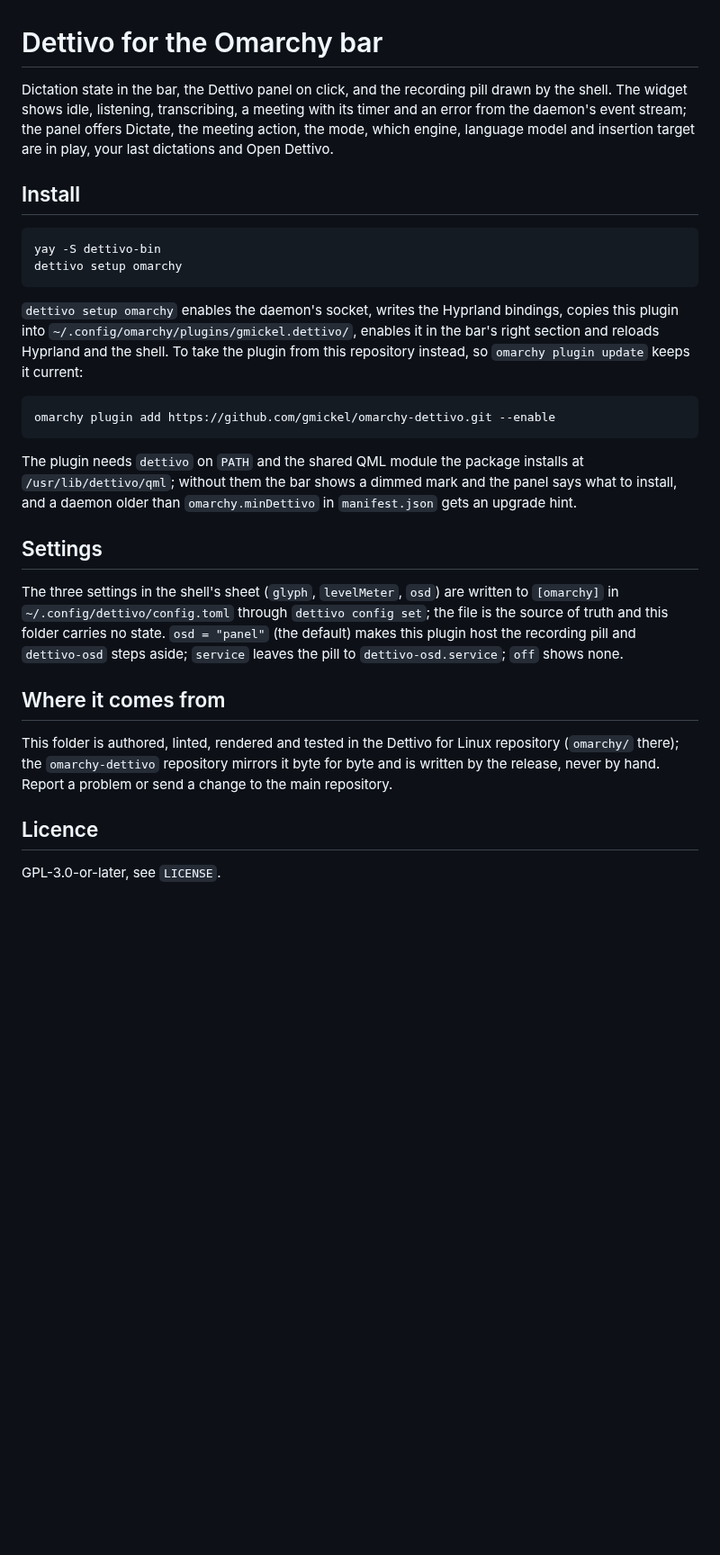
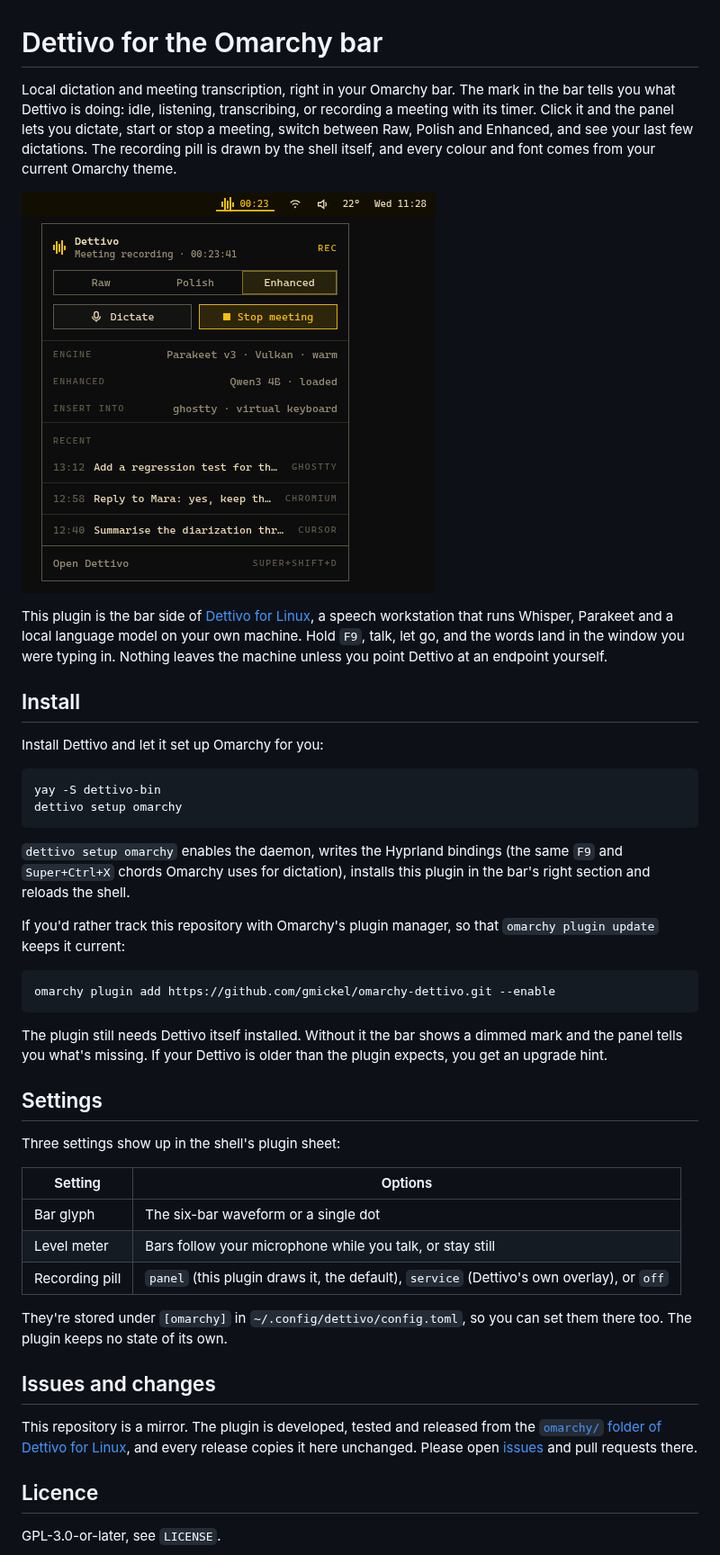
Before and after one commit to gmickel/dettivo-linux, a Markdown page: omarchy/README.md, the part around the change. Shown at 90% size. Rendered like a GitHub page; pictures changed too: docs/images/omarchy-bar-panel.png (added); blank space fills up the shorter version.

Commit message:
docs(omarchy): make the plugin mirror readable on its own (#2)
The plugin README opens with what the bar gives you and a screenshot of
the panel (cropped from the approved baseline, sample data only), links
back to Dettivo for Linux for issues and changes, and lists the three
settings in a table. The manifest's homepage points at the main
repository and its keywords cover speech-to-text, voice typing, meeting
transcription, offline, Hyprland and Omarchy. The Omarchy guide shows
the same screenshot.

Claude-Session: https://claude.ai/code/session_01UbRB1kRxZQcGf5aEBiU4gC

````diff
--- a/omarchy/README.md
+++ b/omarchy/README.md
@@ -1,29 +1,45 @@
 # Dettivo for the Omarchy bar
 
-Dictation state in the bar, the Dettivo panel on click, and the recording pill drawn by the shell. The widget shows idle, listening, transcribing, a meeting with its timer and an error from the daemon's event stream; the panel offers Dictate, the meeting action, the mode, which engine, language model and insertion target are in play, your last dictations and Open Dettivo.
+Local dictation and meeting transcription, right in your Omarchy bar. The mark in the bar tells you what Dettivo is doing: idle, listening, transcribing, or recording a meeting with its timer. Click it and the panel lets you dictate, start or stop a meeting, switch between Raw, Polish and Enhanced, and see your last few dictations. The recording pill is drawn by the shell itself, and every colour and font comes from your current Omarchy theme.
+
+![The Dettivo mark in the Omarchy bar with its panel open during a meeting](https://raw.githubusercontent.com/gmickel/dettivo-linux/main/docs/images/omarchy-bar-panel.png)
+
+This plugin is the bar side of [Dettivo for Linux](https://github.com/gmickel/dettivo-linux), a speech workstation that runs Whisper, Parakeet and a local language model on your own machine. Hold `F9`, talk, let go, and the words land in the window you were typing in. Nothing leaves the machine unless you point Dettivo at an endpoint yourself.
 
 ## Install
 
-```
+Install Dettivo and let it set up Omarchy for you:
+
+```bash
 yay -S dettivo-bin
 dettivo setup omarchy
 ```
 
-`dettivo setup omarchy` enables the daemon's socket, writes the Hyprland bindings, copies this plugin into `~/.config/omarchy/plugins/gmickel.dettivo/`, enables it in the bar's right section and reloads Hyprland and the shell. To take the plugin from this repository instead, so `omarchy plugin update` keeps it current:
+`dettivo setup omarchy` enables the daemon, writes the Hyprland bindings (the same `F9` and `Super+Ctrl+X` chords Omarchy uses for dictation), installs this plugin in the bar's right section and reloads the shell.
 
-```
+If you'd rather track this repository with Omarchy's plugin manager, so that `omarchy plugin update` keeps it current:
+
+```bash
 omarchy plugin add https://github.com/gmickel/omarchy-dettivo.git --enable
 ```
 
-The plugin needs `dettivo` on `PATH` and the shared QML module the package installs at `/usr/lib/dettivo/qml`; without them the bar shows a dimmed mark and the panel says what to install, and a daemon older than `omarchy.minDettivo` in `manifest.json` gets an upgrade hint.
+The plugin still needs Dettivo itself installed. Without it the bar shows a dimmed mark and the panel tells you what's missing. If your Dettivo is older than the plugin expects, you get an upgrade hint.
 
 ## Settings
 
-The three settings in the shell's sheet (`glyph`, `levelMeter`, `osd`) are written to `[omarchy]` in `~/.config/dettivo/config.toml` through `dettivo config set`; the file is the source of truth and this folder carries no state. `osd = "panel"` (the default) makes this plugin host the recording pill and `dettivo-osd` steps aside; `service` leaves the pill to `dettivo-osd.service`; `off` shows none.
+Three settings show up in the shell's plugin sheet:
 
-## Where it comes from
+| Setting | Options |
+|---|---|
+| Bar glyph | The six-bar waveform or a single dot |
+| Level meter | Bars follow your microphone while you talk, or stay still |
+| Recording pill | `panel` (this plugin draws it, the default), `service` (Dettivo's own overlay), or `off` |
 
-This folder is authored, linted, rendered and tested in the Dettivo for Linux repository (`omarchy/` there); the `omarchy-dettivo` repository mirrors it byte for byte and is written by the release, never by hand. Report a problem or send a change to the main repository.
+They're stored under `[omarchy]` in `~/.config/dettivo/config.toml`, so you can set them there too. The plugin keeps no state of its own.
+
+## Issues and changes
+
+This repository is a mirror. The plugin is developed, tested and released from the [`omarchy/` folder of Dettivo for Linux](https://github.com/gmickel/dettivo-linux/tree/main/omarchy), and every release copies it here unchanged. Please open [issues](https://github.com/gmickel/dettivo-linux/issues) and pull requests there.
 
 ## Licence
 
````
Also changed, not shown: docs/guides/omarchy.md (+3 -0 lines), 1 other file.
